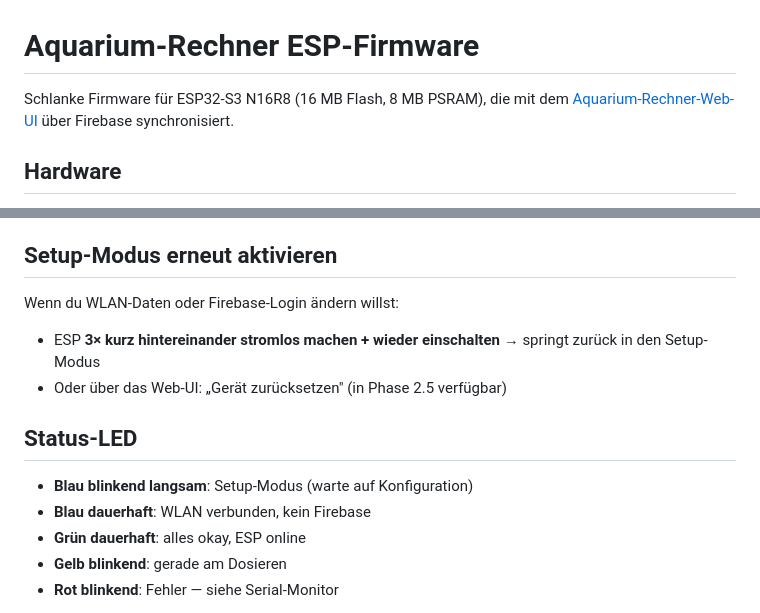
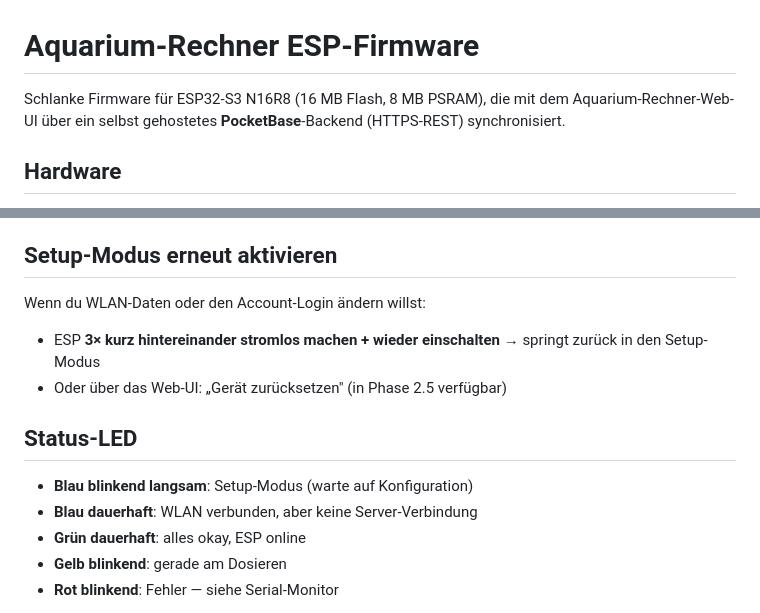
Before and after one commit to markus629/aquarium-rechner, a Markdown page: esp-firmware/README.md, 2 parts joined by grey strips. GitHub-like rendering.

```diff
--- a/esp-firmware/README.md
+++ b/esp-firmware/README.md
@@ -1,8 +1,8 @@
 # Aquarium-Rechner ESP-Firmware
 
 Schlanke Firmware für ESP32-S3 N16R8 (16 MB Flash, 8 MB PSRAM), die mit
-dem [Aquarium-Rechner-Web-UI](https://aquarium-rechner.web.app) über
-Firebase synchronisiert.
+dem Aquarium-Rechner-Web-UI über ein selbst gehostetes **PocketBase**-Backend
+(HTTPS-REST) synchronisiert.
 
 ## Hardware
 
@@ -61,7 +61,7 @@ Ab da an läuft alles automatisch. Im Web-UI siehst du den ESP als „online" mi
 
 ## Setup-Modus erneut aktivieren
 
-Wenn du WLAN-Daten oder Firebase-Login ändern willst:
+Wenn du WLAN-Daten oder den Account-Login ändern willst:
 
 - ESP **3× kurz hintereinander stromlos machen + wieder einschalten** → springt zurück in den Setup-Modus
 - Oder über das Web-UI: „Gerät zurücksetzen" (in Phase 2.5 verfügbar)
@@ -69,7 +69,7 @@ Wenn du WLAN-Daten oder Firebase-Login ändern willst:
 ## Status-LED
 
 - **Blau blinkend langsam**: Setup-Modus (warte auf Konfiguration)
-- **Blau dauerhaft**: WLAN verbunden, kein Firebase
+- **Blau dauerhaft**: WLAN verbunden, aber keine Server-Verbindung
 - **Grün dauerhaft**: alles okay, ESP online
 - **Gelb blinkend**: gerade am Dosieren
 - **Rot blinkend**: Fehler — siehe Serial-Monitor
```
Also changed, not shown: README.md (+4 -5 lines).
